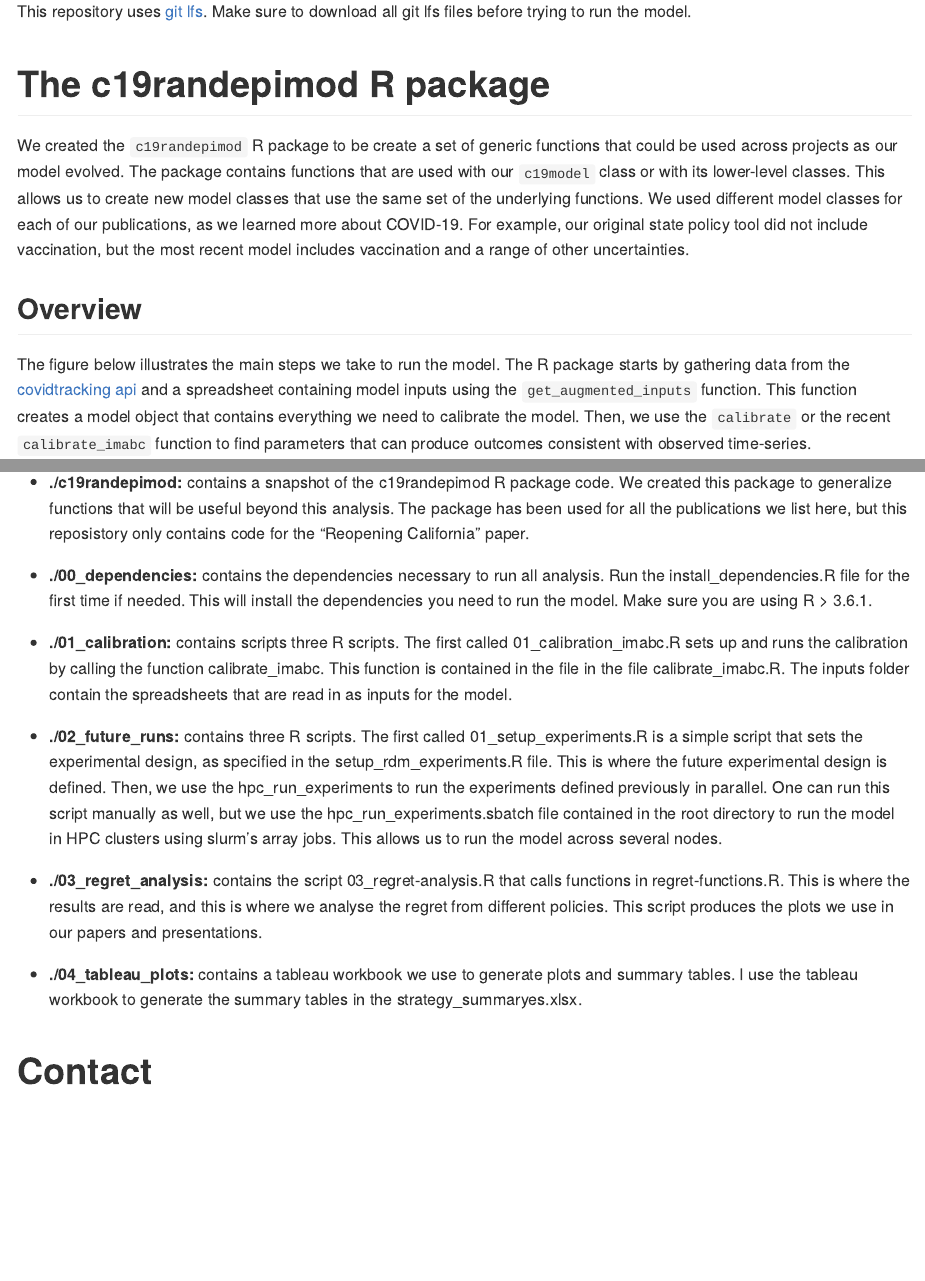
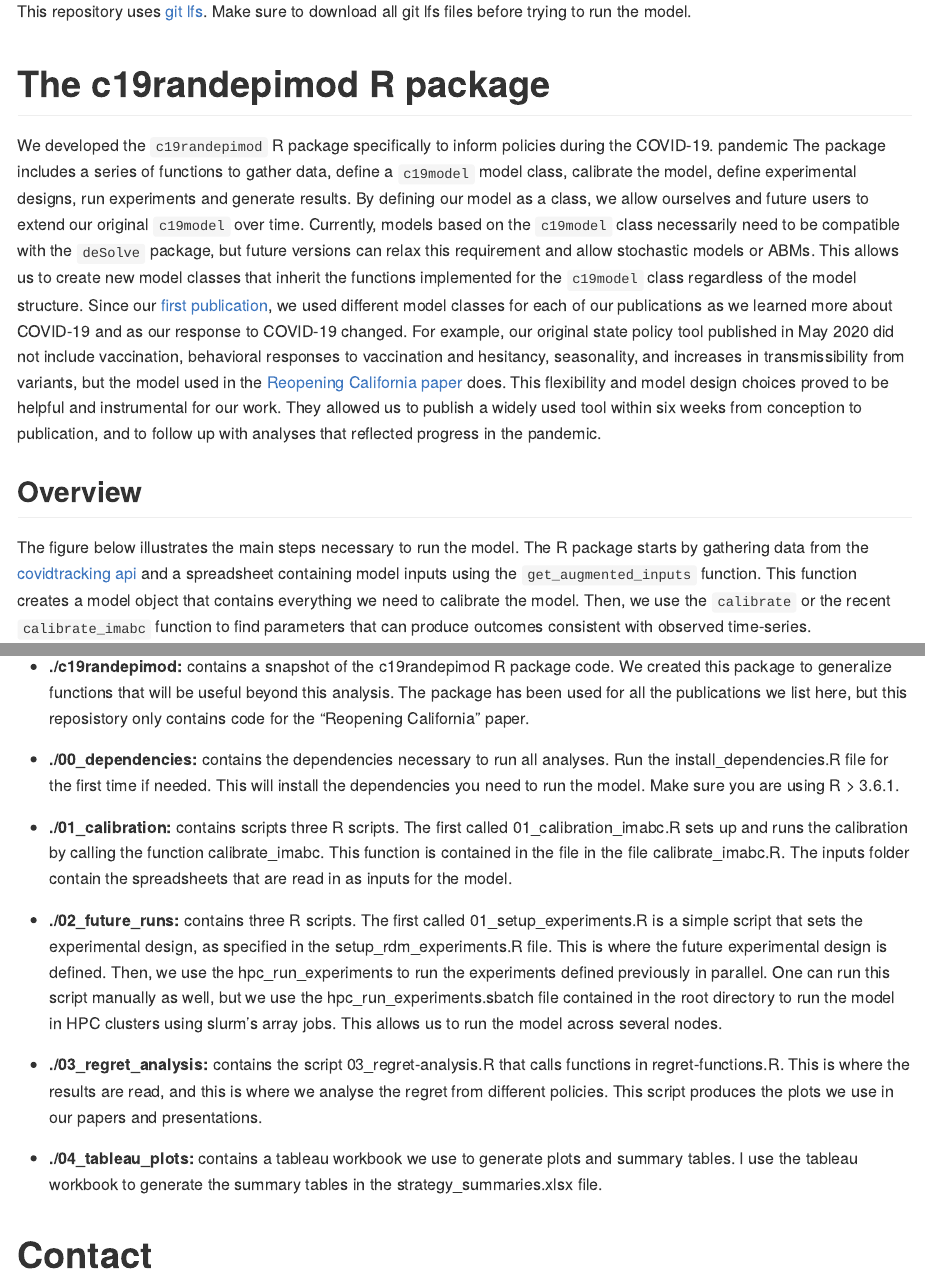
Before and after one commit to RANDCorporation/covid-19-reopening-california, an R Markdown document (README.Rmd): the page in a window 1100 px wide, from 710 px down, and a second part further down, joined at a grey line. The pictures show the output file README.md that the author committed with the source, drawn offline in the style of GitHub; badge pictures from the web are left out.

Commit message:
updating readme

```diff
--- a/README.Rmd
+++ b/README.Rmd
@@ -48,11 +48,11 @@ This repository uses [git lfs](https://git-lfs.github.com/). Make sure to downlo
 
 # The c19randepimod R package
 
-We created the `c19randepimod` R package to be create a set of generic functions that could be used across projects as our model evolved. The package contains functions that are used with our `c19model` class or with its lower-level classes. This allows us to create new model classes that use the same set of the underlying functions. We used different model classes for each of our publications, as we learned more about COVID-19. For example, our original state policy tool did not include vaccination, but the most recent model includes vaccination and a range of other uncertainties.
+We developed the `c19randepimod` R package specifically to inform policies during the COVID-19. pandemic The package includes a series of functions to gather data, define a `c19model` model class, calibrate the model, define experimental designs, run experiments and generate results. By defining our model as a class, we allow ourselves and future users to extend our original `c19model` over time. Currently, models based on the `c19model` class necessarily need to be compatible with the `deSolve` package, but future versions can relax this requirement and allow stochastic models or ABMs. This allows us to create new model classes that inherit the functions implemented for the `c19model` class regardless of the model structure. Since our [first publication](https://www.rand.org/pubs/tools/TLA173-1.html), we used different model classes for each of our publications as we learned more about COVID-19 and as our response to COVID-19 changed. For example, our original state policy tool published in May 2020 did not include vaccination, behavioral responses to vaccination and hesitancy, seasonality, and increases in transmissibility from variants, but the model used in the [Reopening California paper](https://www.rand.org/pubs/working_papers/WRA1080-2.html) does. This flexibility and model design choices proved to be helpful and instrumental for our work. They allowed us to publish a widely used tool within six weeks from conception to publication, and to follow up with analyses that reflected progress in the pandemic.
 
 ## Overview
 
-The figure below illustrates the main steps we take to run the model. The R package starts by gathering data from the [covidtracking api](https://covidtracking.com/data/api) and a spreadsheet containing model inputs using the `get_augmented_inputs` function. This function creates a model object that contains everything we need to calibrate the model. Then, we use the `calibrate` or the recent `calibrate_imabc` function to find parameters that can produce outcomes consistent with observed time-series.
+The figure below illustrates the main steps necessary to run the model. The R package starts by gathering data from the [covidtracking api](https://covidtracking.com/data/api) and a spreadsheet containing model inputs using the `get_augmented_inputs` function. This function creates a model object that contains everything we need to calibrate the model. Then, we use the `calibrate` or the recent `calibrate_imabc` function to find parameters that can produce outcomes consistent with observed time-series.
 
 ![](overview-figure.png "Model overview")
 
@@ -64,7 +64,7 @@ This folder is organized as follows:
 
 -   **./c19randepimod:** contains a snapshot of the c19randepimod R package code. We created this package to generalize functions that will be useful beyond this analysis. The package has been used for all the publications we list here, but this reposistory only contains code for the "Reopening California" paper.
 
--   **./00\_dependencies:** contains the dependencies necessary to run all analysis. Run the install\_dependencies.R file for the first time if needed. This will install the dependencies you need to run the model. Make sure you are using R \> 3.6.1.
+-   **./00\_dependencies:** contains the dependencies necessary to run all analyses. Run the install\_dependencies.R file for the first time if needed. This will install the dependencies you need to run the model. Make sure you are using R \> 3.6.1.
 
 -   **./01\_calibration:** contains scripts three R scripts. The first called 01\_calibration\_imabc.R sets up and runs the calibration by calling the function calibrate\_imabc. This function is contained in the file in the file calibrate\_imabc.R. The inputs folder contain the spreadsheets that are read in as inputs for the model.
 
@@ -72,7 +72,7 @@ This folder is organized as follows:
 
 -   **./03\_regret\_analysis:** contains the script 03\_regret-analysis.R that calls functions in regret-functions.R. This is where the results are read, and this is where we analyse the regret from different policies. This script produces the plots we use in our papers and presentations.
 
--   **./04\_tableau\_plots:** contains a tableau workbook we use to generate plots and summary tables. I use the tableau workbook to generate the summary tables in the strategy\_summaryes.xlsx.
+-   **./04\_tableau\_plots:** contains a tableau workbook we use to generate plots and summary tables. I use the tableau workbook to generate the summary tables in the strategy\_summaries.xlsx file.
 
 
 # Contact
```
Also changed, not shown: README.md.
